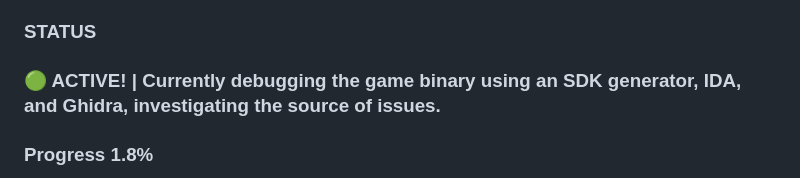
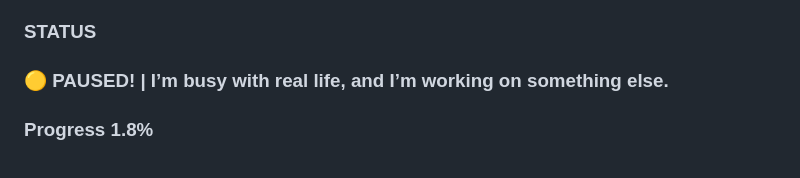
Before and after one commit to phikill/RE_PUBG_LITE, a Markdown page: README.md, the part around the change. Rendered like a GitHub page.

Commit message:
Change project status to PAUSED
Updated project status from 'ACTIVE' to 'PAUSED' due to personal commitments.

```diff
--- a/README.md
+++ b/README.md
@@ -26,7 +26,7 @@ with no intention of competing with the game [PUBG Battlegrounds](https://pubg.c
   to ensure that the code is public and alive, without any intention of selling or reselling
 
 ### STATUS
-  ### 🟢 ACTIVE! |  Currently debugging the game binary using an SDK generator, IDA, and Ghidra, investigating the source of issues.
+  ### 🟡 PAUSED! | I’m busy with real life, and I’m working on something else.
 
 ### Progress 1.8%
 
```
